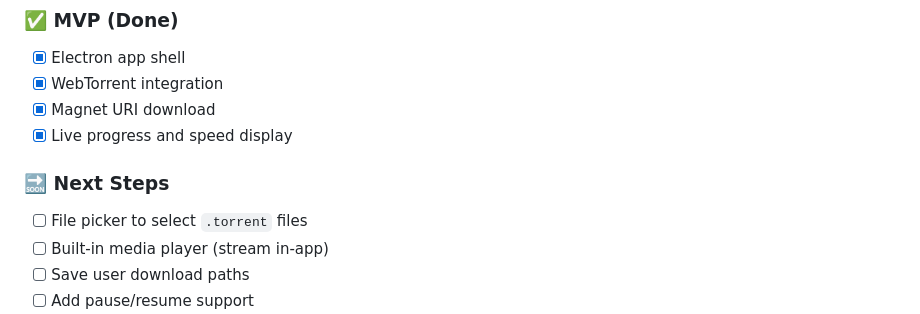
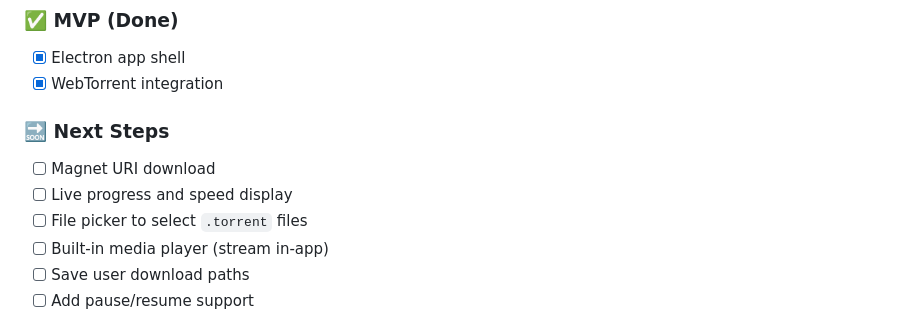
Before and after one commit to devon-gosine/electron-torrent-client, a Markdown page: README.md, the part around the change. GitHub-like rendering.

```diff
--- a/README.md
+++ b/README.md
@@ -86,10 +86,10 @@ electron-torrent-client/
 ### ✅ MVP (Done)
 - [x] Electron app shell
 - [x] WebTorrent integration
-- [x] Magnet URI download
-- [x] Live progress and speed display
 
 ### 🔜 Next Steps
+- [ ] Magnet URI download
+- [ ] Live progress and speed display
 - [ ] File picker to select `.torrent` files
 - [ ] Built-in media player (stream in-app)
 - [ ] Save user download paths
```
